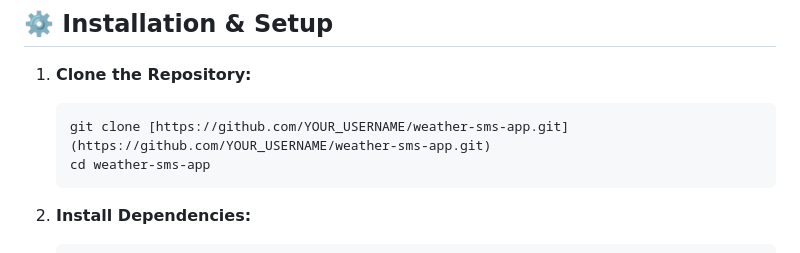
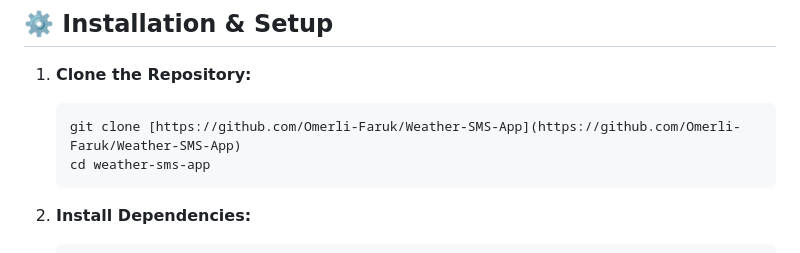
Before and after one commit to Omerli-Faruk/Weather-SMS-App, a Markdown page: README.md, the part around one of its changes. Drawn GitHub-style.

Commit message:
docs: fix readme formatting

````diff
--- a/README.md
+++ b/README.md
@@ -35,7 +35,7 @@ This project evolved from a simple vanilla JavaScript script into a modern, type
 
 1.  **Clone the Repository:**
     ```bash
-    git clone [https://github.com/YOUR_USERNAME/weather-sms-app.git](https://github.com/YOUR_USERNAME/weather-sms-app.git)
+    git clone [https://github.com/Omerli-Faruk/Weather-SMS-App](https://github.com/Omerli-Faruk/Weather-SMS-App)
     cd weather-sms-app
     ```
 
````
Also changed, not shown: other parts of README.md (+5 -4 lines).
